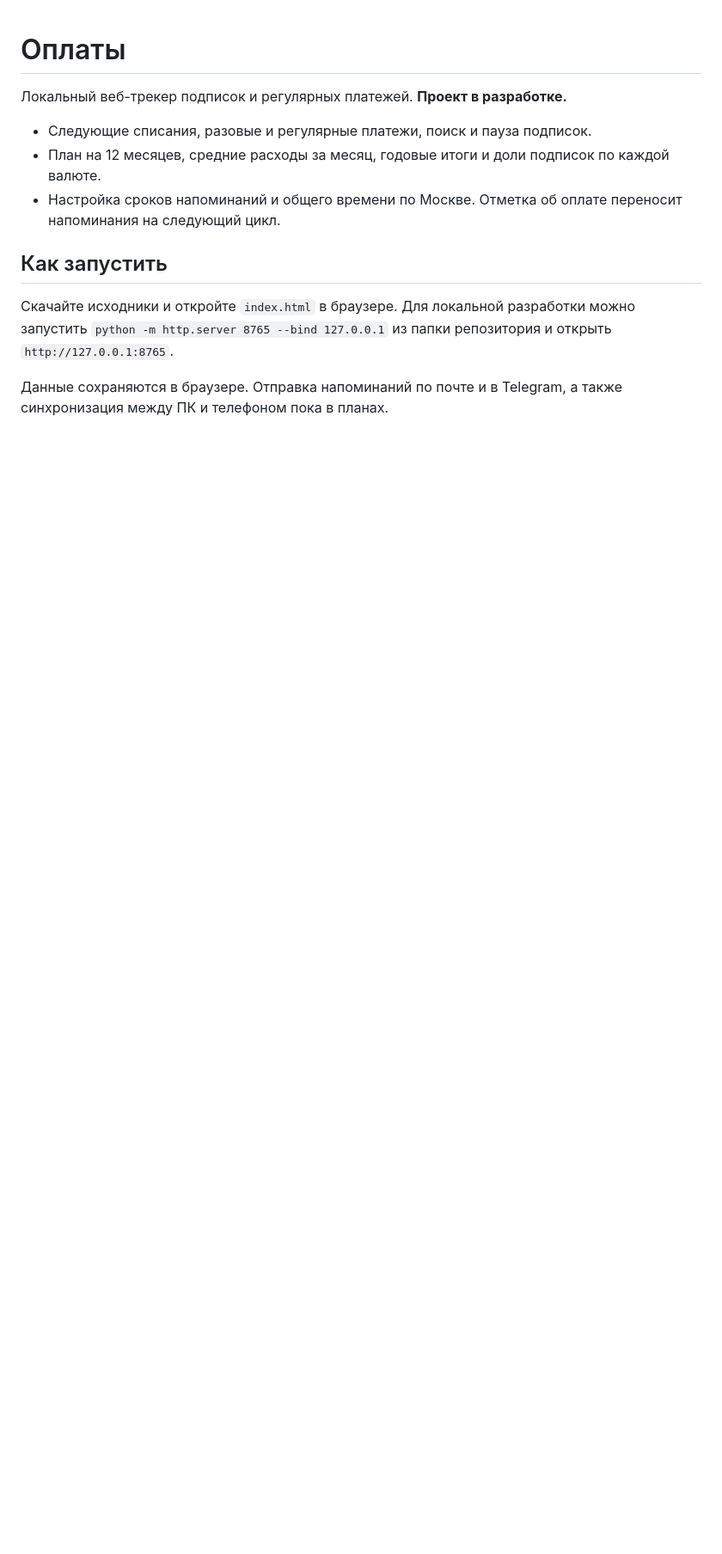
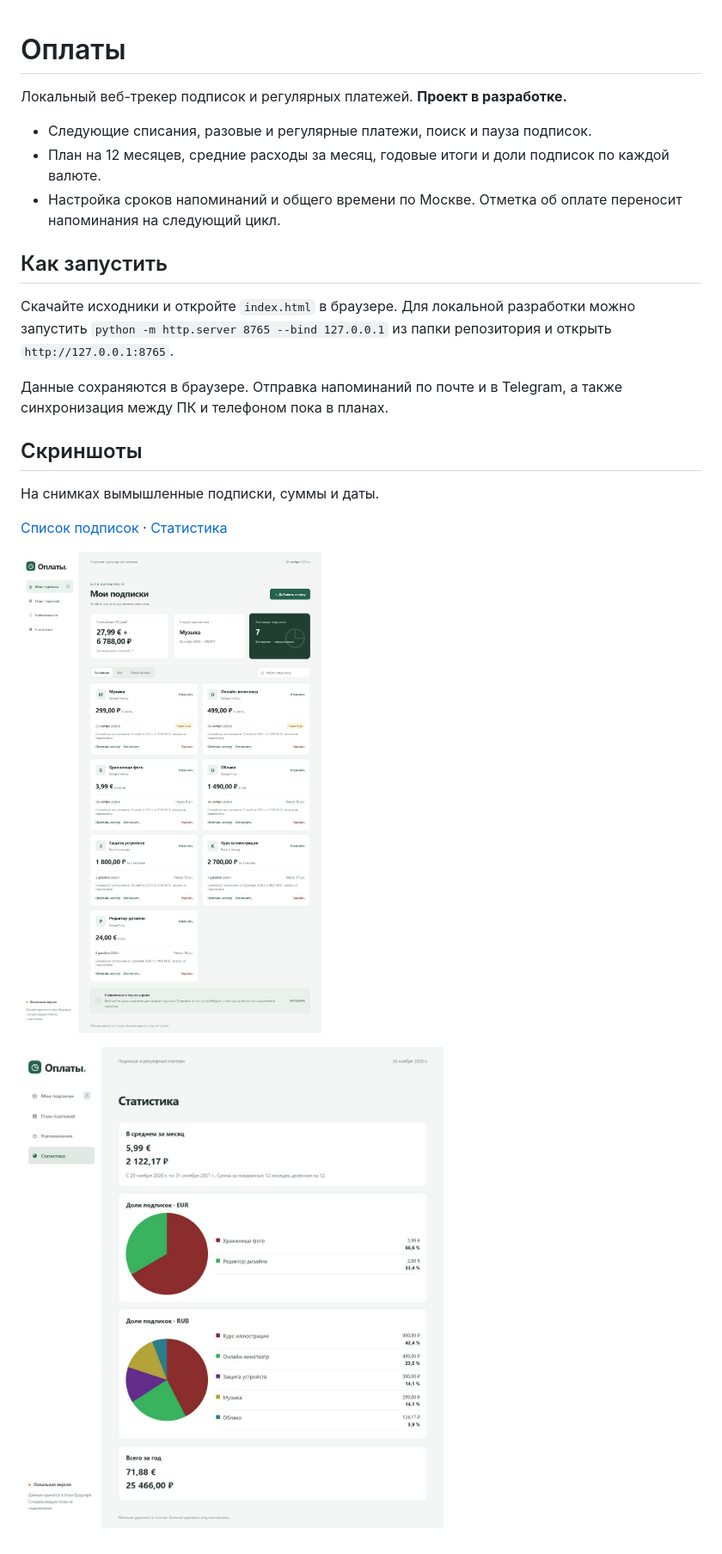
Before and after one commit to ChernyshovS/oplaty, a Markdown page: README.md, the part around the change. Shown at 86% size. GitHub-like rendering; pictures changed too: docs/statistics.png (added), docs/subscriptions.png (added); blank space fills up the shorter version.

Commit message:
Show example subscriptions and spending statistics

```diff
--- a/README.md
+++ b/README.md
@@ -11,3 +11,13 @@
 Скачайте исходники и откройте `index.html` в браузере. Для локальной разработки можно запустить `python -m http.server 8765 --bind 127.0.0.1` из папки репозитория и открыть `http://127.0.0.1:8765`.
 
 Данные сохраняются в браузере. Отправка напоминаний по почте и в Telegram, а также синхронизация между ПК и телефоном пока в планах.
+
+## Скриншоты
+
+На снимках вымышленные подписки, суммы и даты.
+
+[Список подписок](docs/subscriptions.png) · [Статистика](docs/statistics.png)
+
+![Список подписок на демонстрационных данных](docs/subscriptions.png)
+
+![Статистика по рублям и евро на демонстрационных данных](docs/statistics.png)
```
